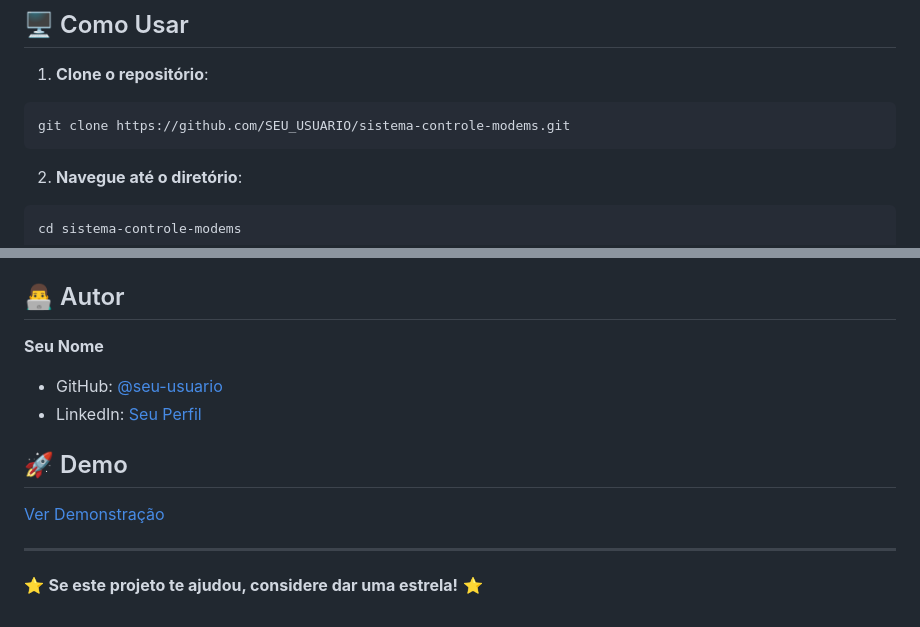
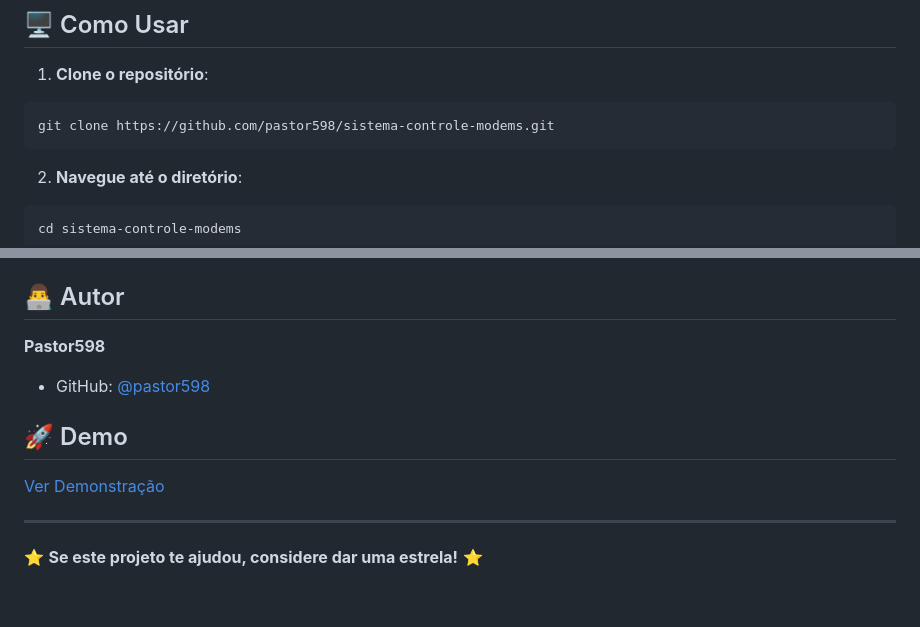
Before and after one commit to pastor598/sistema-controle-modems, a Markdown page: README.md, 2 parts joined by grey strips. Drawn GitHub-style.

Commit message:
docs: Atualizar README com informações corretas do usuário

````diff
--- a/README.md
+++ b/README.md
@@ -47,7 +47,7 @@ projeto-modem-recording/
 
 1. **Clone o repositório**:
 ```bash
-git clone https://github.com/SEU_USUARIO/sistema-controle-modems.git
+git clone https://github.com/pastor598/sistema-controle-modems.git
 ```
 
 2. **Navegue até o diretório**:
@@ -130,9 +130,8 @@ Este projeto está sob a licença MIT. Veja o arquivo `LICENSE` para mais detalh
 
 ## 👨‍💻 Autor
 
-**Seu Nome**
-- GitHub: [@seu-usuario](https://github.com/seu-usuario)
-- LinkedIn: [Seu Perfil](https://linkedin.com/in/seu-perfil)
+**Pastor598**
+- GitHub: [@pastor598](https://github.com/pastor598)
 
 ## 🚀 Demo
 
````
Also changed, not shown: other parts of README.md (+1 -1 lines).
